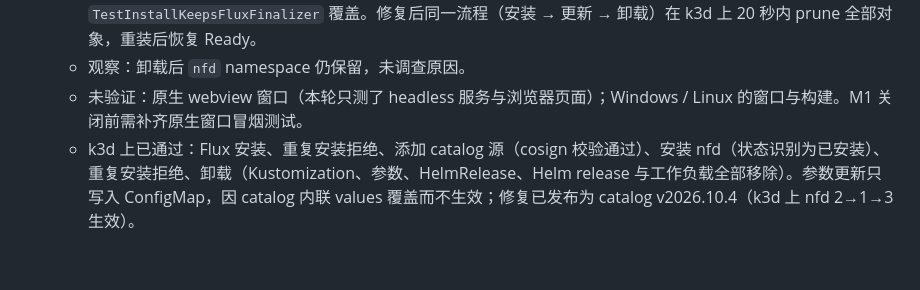
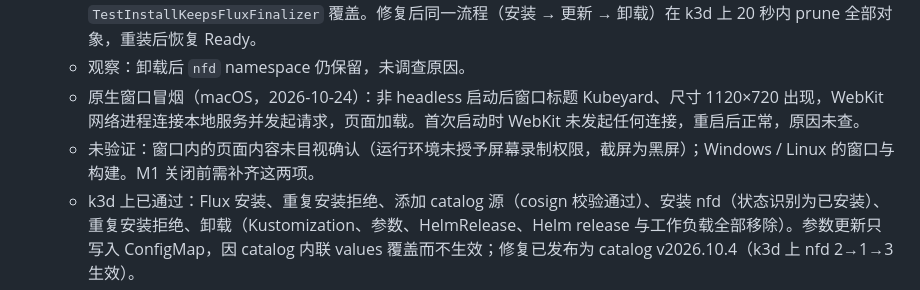
Before and after one commit to wutz/kubeyard, a Markdown page: docs/roadmap.md, the part around the change. GitHub-like rendering; blank space fills up the shorter version.

Commit message:
docs(roadmap): record native webview window smoke test
macOS 非 headless 启动后窗口与 WebKit 连接已确认；窗口内容的目视检查
受屏幕录制权限限制，Windows / Linux 仍未验证。

Co-Authored-By: Claude Code <noreply@anthropic.com>

```diff
--- a/docs/roadmap.md
+++ b/docs/roadmap.md
@@ -37,7 +37,8 @@
   - 发现并修复：参数 ConfigMap 未带 Flux 的 `reconcile.fluxcd.io/watch=Enabled` 标签，参数更新要等 Kustomization / HelmRelease 的 10 分钟间隔才生效（手动 reconcile 即时生效）。现在安装与更新都写入该标签，k3d 上更新约 5 秒生效，由 `TestInstallLabelsParamsForFluxWatch` 覆盖。
   - 发现并修复：Kubeyard 更新 Kustomization 时整对象 Update 会丢掉 Flux 的 `finalizers.fluxcd.io`，之后卸载会跳过 prune，HelmRelease 与工作负载残留（2026-10-24 在 k3d 复现：卸载后 HelmRelease 仍被协调，参数 ConfigMap 已删，Helm 回退为 chart 默认值）。修复：更新时保留现有 finalizer，由 `TestInstallKeepsFluxFinalizer` 覆盖。修复后同一流程（安装 → 更新 → 卸载）在 k3d 上 20 秒内 prune 全部对象，重装后恢复 Ready。
   - 观察：卸载后 `nfd` namespace 仍保留，未调查原因。
-  - 未验证：原生 webview 窗口（本轮只测了 headless 服务与浏览器页面）；Windows / Linux 的窗口与构建。M1 关闭前需补齐原生窗口冒烟测试。
+  - 原生窗口冒烟（macOS，2026-10-24）：非 headless 启动后窗口标题 Kubeyard、尺寸 1120×720 出现，WebKit 网络进程连接本地服务并发起请求，页面加载。首次启动时 WebKit 未发起任何连接，重启后正常，原因未查。
+  - 未验证：窗口内的页面内容未目视确认（运行环境未授予屏幕录制权限，截屏为黑屏）；Windows / Linux 的窗口与构建。M1 关闭前需补齐这两项。
   - k3d 上已通过：Flux 安装、重复安装拒绝、添加 catalog 源（cosign 校验通过）、安装 nfd（状态识别为已安装）、重复安装拒绝、卸载（Kustomization、参数、HelmRelease、Helm release 与工作负载全部移除）。参数更新只写入 ConfigMap，因 catalog 内联 values 覆盖而不生效；修复已发布为 catalog v2026.10.4（k3d 上 nfd 2→1→3 生效）。
   - bz1-dev1 上：仅新增了 Flux 与 catalog 源（由本项目创建）。nfd、gpu-operator 等为非 Kubeyard 安装，只读检查完成，未修改。
   - bz1-dev1 上 forgeai 的手动卸载已执行：Project `forge-demo/demo`、forge-demo 的 5 个 Sandbox、forgeai CRD 与 RBAC 已删除。`forge-demo` 命名空间与 3 个 PVC（130Gi）因 Project 的 `deletionPolicy: Retain` 保留。
```
